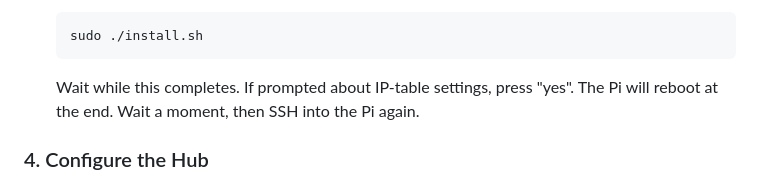
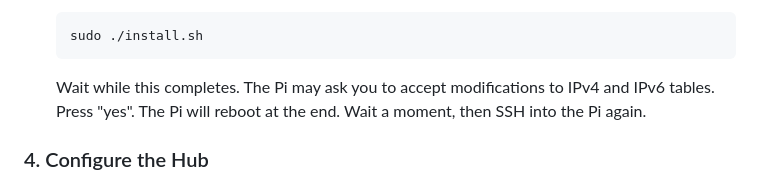
Before and after one commit to onio-git/gateway.hub, a Markdown page: README.md, the part around the change. Rendered like a GitHub page.

Commit message:
latest server features

````diff
--- a/README.md
+++ b/README.md
@@ -83,7 +83,8 @@ Once you have successfully SSH'd into the Pi:
     sudo ./install.sh
     ```
 
-    Wait while this completes. If prompted about IP-table settings, press "yes".
+    Wait while this completes.
+    The Pi may ask you to accept modifications to IPv4 and IPv6 tables. Press "yes".
     The Pi will reboot at the end. Wait a moment, then SSH into the Pi again.
 
 ### 4. Configure the Hub
````
